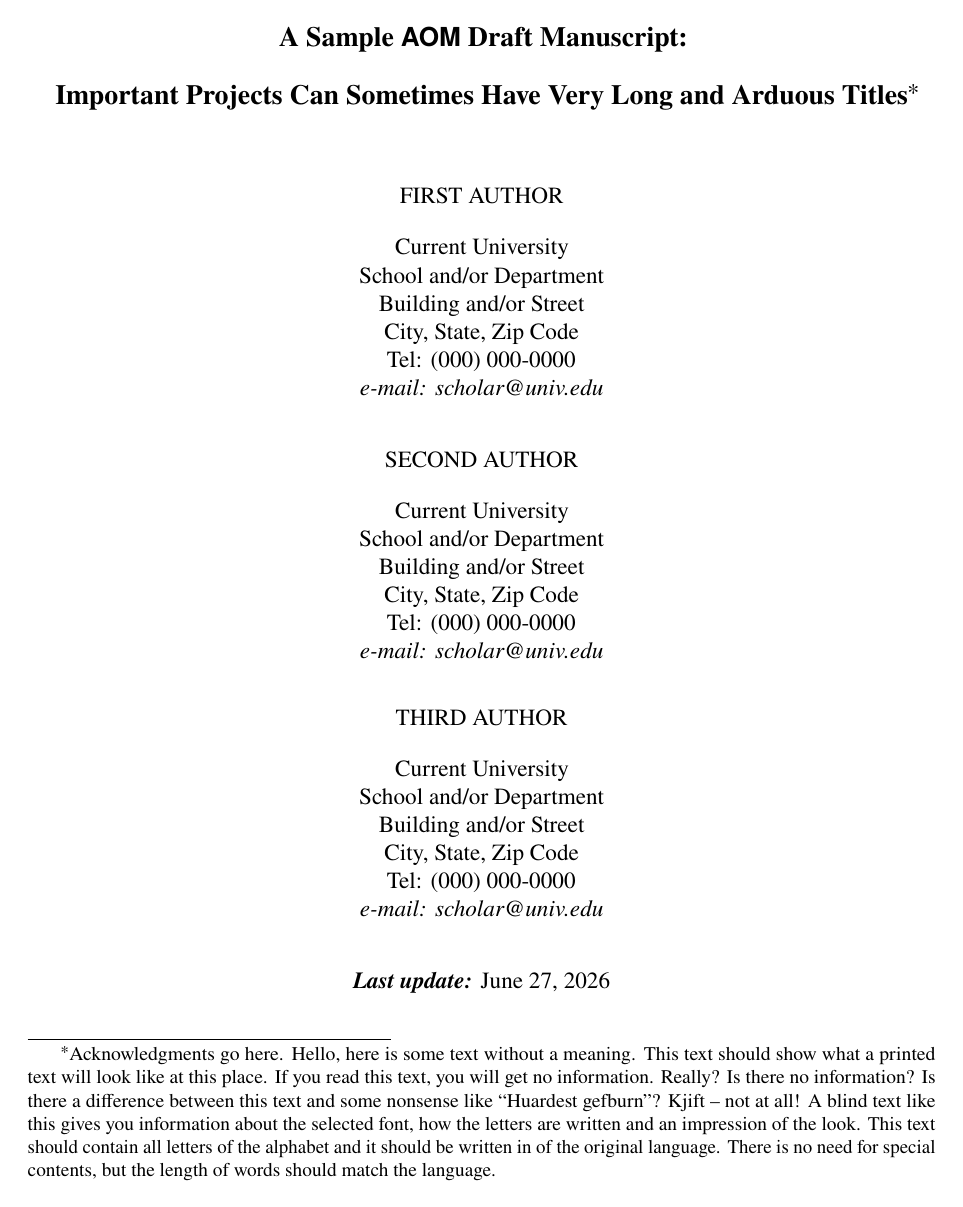
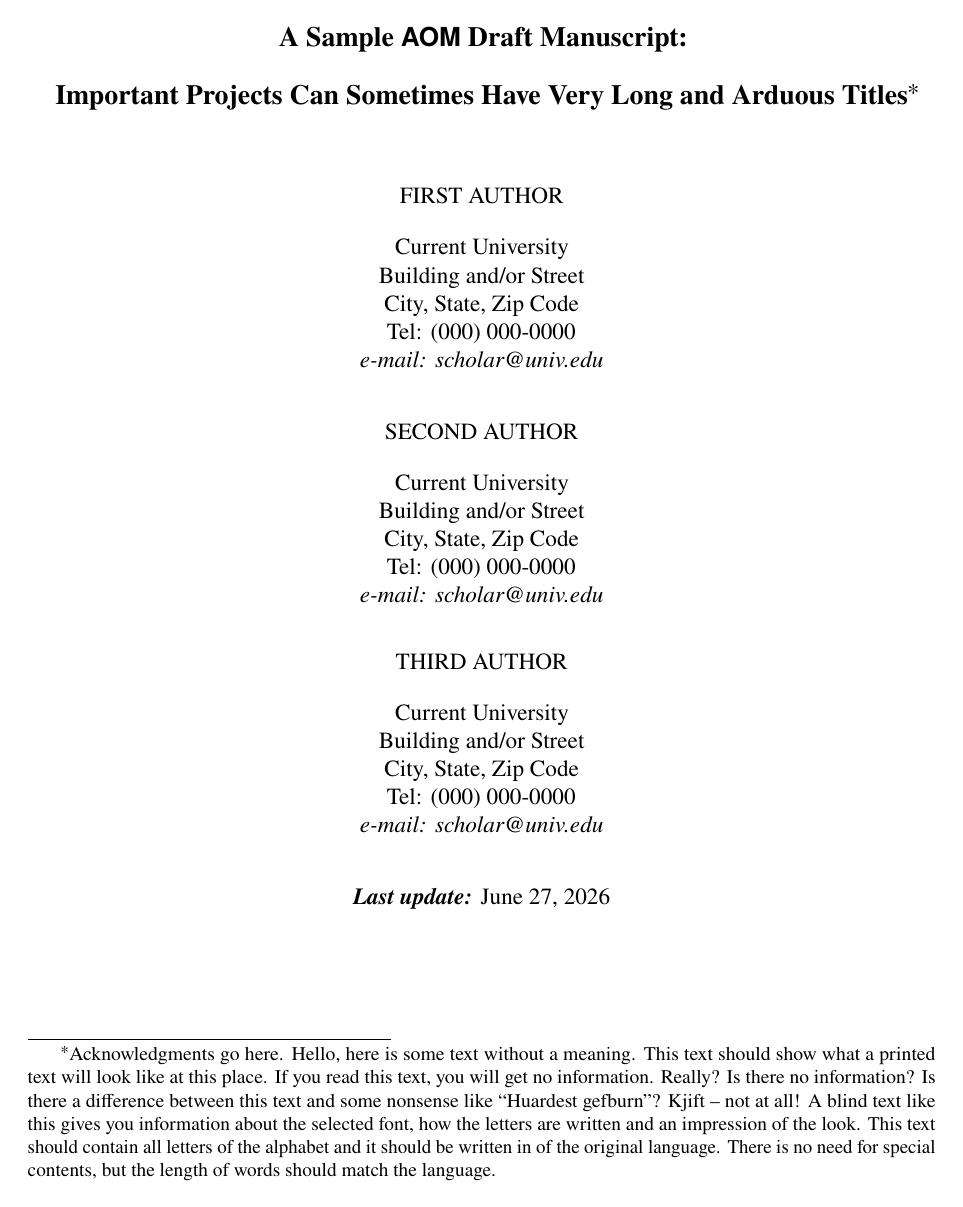
Before and after one commit to gaksaray/AOM-LaTeX-template, a LaTeX paper (AOM-LaTeX-template.tex): page 1 of 15. Compiled offline with pdfLaTeX.

Commit message:
Minor stylistic and structural edits: add endfloat option 'tablesfirst' to place tables before figures; normalize p-value notation to p<.xx by removing leading zeros; comment out placeholder 'School and/or Department' lines in author affiliations; restructure sections.

```diff
--- a/AOM-LaTeX-template.tex
+++ b/AOM-LaTeX-template.tex
@@ -177,7 +177,7 @@
 \captionsetup[figure]{font=bf}
 \captionsetup[table]{font=bf}
 
-\usepackage[nolists]{endfloat}
+\usepackage[nolists,tablesfirst]{endfloat}
 %\renewcommand{\efloatseparator}{} % uncomment for several floats per page
 
 \renewcommand{\figureplace}{%
@@ -267,10 +267,10 @@
     \vspace*{0.25\baselineskip}
     \setlength{\tabcolsep}{1pt}
     \begin{tabular}{rl}
-        \sym{\dagger} & \(p<0.10\)\\
-        \sym{*}       & \(p<0.05\)\\
-        \sym{**}      & \(p<0.01\)\\
-        \sym{***}     & \(p<0.001\)
+        \sym{\dagger} & \(p<.10\)\\
+        \sym{*}       & \(p<.05\)\\
+        \sym{**}      & \(p<.01\)\\
+        \sym{***}     & \(p<.001\)
     \end{tabular}
 %   \end{tablenotes}
 }
@@ -353,7 +353,7 @@
 \author{\uppercase{First Author}}
 \affil{
     Current University\\
-    School and/or Department\\
+    % School and/or Department\\
     Building and/or Street\\
     City, State, Zip Code\\
     Tel: (000) 000-0000\\
@@ -362,7 +362,7 @@
 \author{\uppercase{Second Author}}
 \affil{
     Current University\\
-    School and/or Department\\
+    % School and/or Department\\
     Building and/or Street\\
     City, State, Zip Code\\
     Tel: (000) 000-0000\\
@@ -371,7 +371,7 @@
 \author{\uppercase{Third Author}}
 \affil{
     Current University\\
-    School and/or Department\\
+    % School and/or Department\\
     Building and/or Street\\
     City, State, Zip Code\\
     Tel: (000) 000-0000\\
```
Also changed, not shown: AOM-LaTeX-template.tex (6 more changed lines).
